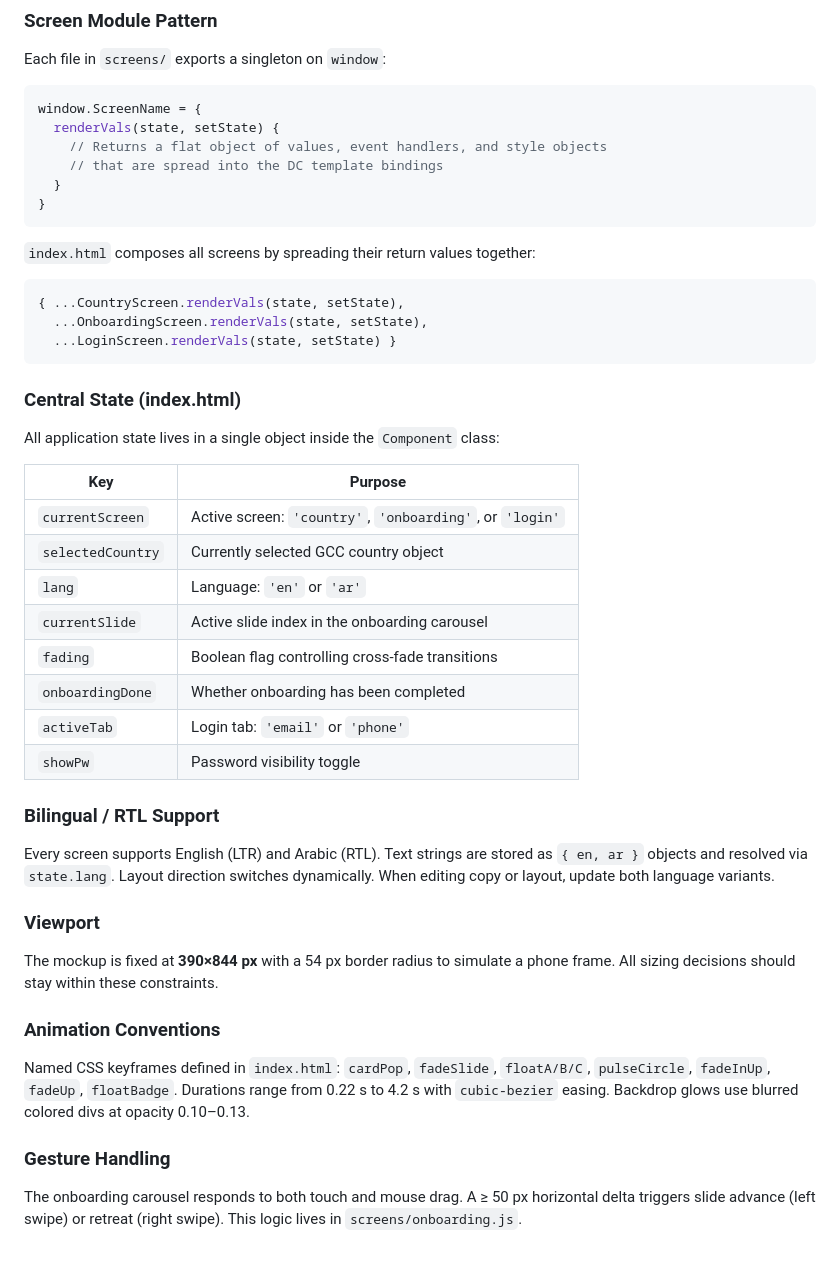
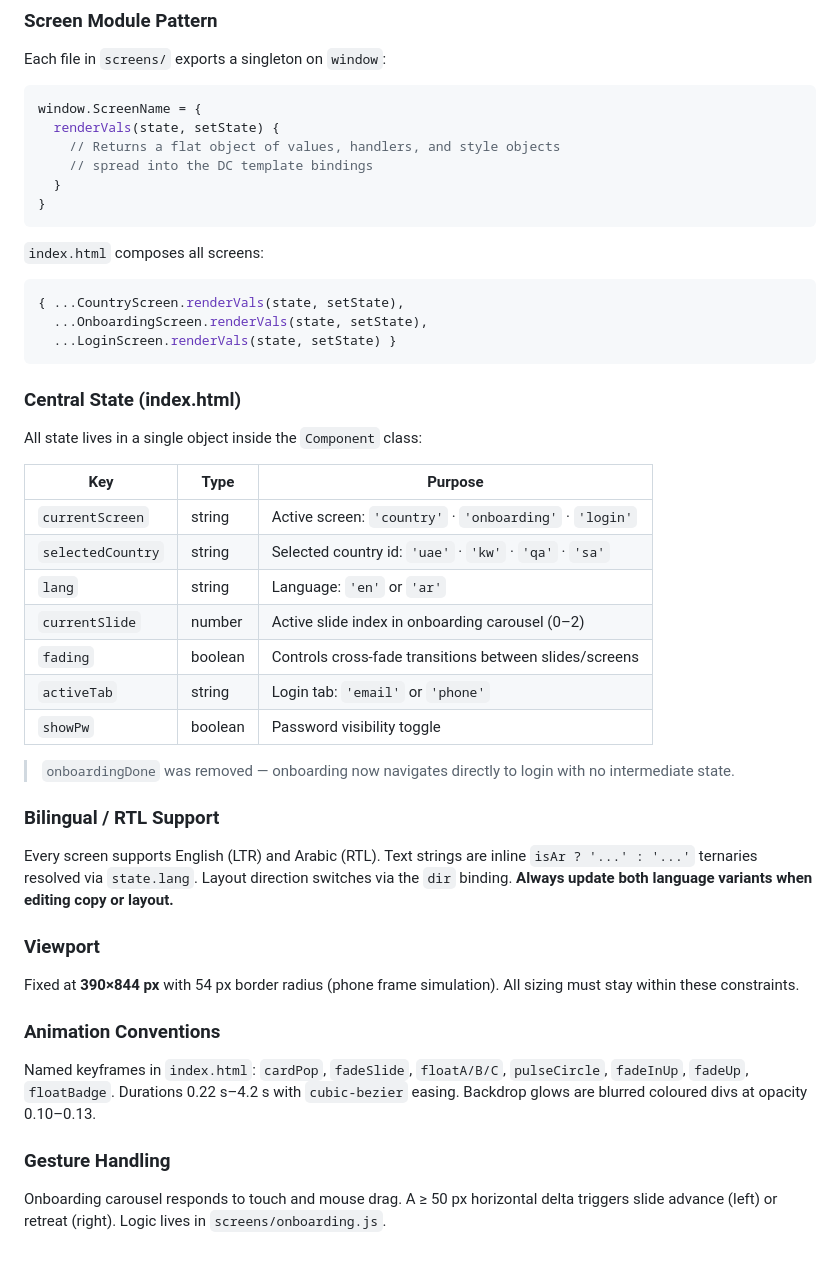
Before and after one commit to dev-zedeye/grand-ecom-design, a Markdown page: CLAUDE.md, the part around one of its changes. GitHub-like rendering.

````diff
--- a/CLAUDE.md
+++ b/CLAUDE.md
@@ -60,13 +70,13 @@ Each file in `screens/` exports a singleton on `window`:
 ```js
 window.ScreenName = {
   renderVals(state, setState) {
-    // Returns a flat object of values, event handlers, and style objects
-    // that are spread into the DC template bindings
+    // Returns a flat object of values, handlers, and style objects
+    // spread into the DC template bindings
   }
 }
 ```
 
-`index.html` composes all screens by spreading their return values together:
+`index.html` composes all screens:
 
 ```js
 { ...CountryScreen.renderVals(state, setState),
@@ -76,31 +86,32 @@ window.ScreenName = {
 
 ### Central State (index.html)
 
-All application state lives in a single object inside the `Component` class:
+All state lives in a single object inside the `Component` class:
 
-| Key | Purpose |
-|---|---|
-| `currentScreen` | Active screen: `'country'`, `'onboarding'`, or `'login'` |
-| `selectedCountry` | Currently selected GCC country object |
-| `lang` | Language: `'en'` or `'ar'` |
-| `currentSlide` | Active slide index in the onboarding carousel |
-| `fading` | Boolean flag controlling cross-fade transitions |
-| `onboardingDone` | Whether onboarding has been completed |
-| `activeTab` | Login tab: `'email'` or `'phone'` |
-| `showPw` | Password visibility toggle |
+| Key | Type | Purpose |
+|---|---|---|
+| `currentScreen` | string | Active screen: `'country'` · `'onboarding'` · `'login'` |
+| `selectedCountry` | string | Selected country id: `'uae'` · `'kw'` · `'qa'` · `'sa'` |
+| `lang` | string | Language: `'en'` or `'ar'` |
+| `currentSlide` | number | Active slide index in onboarding carousel (0–2) |
+| `fading` | boolean | Controls cross-fade transitions between slides/screens |
+| `activeTab` | string | Login tab: `'email'` or `'phone'` |
+| `showPw` | boolean | Password visibility toggle |
+
+> `onboardingDone` was removed — onboarding now navigates directly to login with no intermediate state.
 
 ### Bilingual / RTL Support
 
-Every screen supports English (LTR) and Arabic (RTL). Text strings are stored as `{ en, ar }` objects and resolved via `state.lang`. Layout direction switches dynamically. When editing copy or layout, update both language variants.
+Every screen supports English (LTR) and Arabic (RTL). Text strings are inline `isAr ? '...' : '...'` ternaries resolved via `state.lang`. Layout direction switches via the `dir` binding. **Always update both language variants when editing copy or layout.**
 
 ### Viewport
 
-The mockup is fixed at **390×844 px** with a 54 px border radius to simulate a phone frame. All sizing decisions should stay within these constraints.
+Fixed at **390×844 px** with 54 px border radius (phone frame simulation). All sizing must stay within these constraints.
 
 ### Animation Conventions
 
-Named CSS keyframes defined in `index.html`: `cardPop`, `fadeSlide`, `floatA/B/C`, `pulseCircle`, `fadeInUp`, `fadeUp`, `floatBadge`. Durations range from 0.22 s to 4.2 s with `cubic-bezier` easing. Backdrop glows use blurred colored divs at opacity 0.10–0.13.
+Named keyframes in `index.html`: `cardPop`, `fadeSlide`, `floatA/B/C`, `pulseCircle`, `fadeInUp`, `fadeUp`, `floatBadge`. Durations 0.22 s–4.2 s with `cubic-bezier` easing. Backdrop glows are blurred coloured divs at opacity 0.10–0.13.
 
 ### Gesture Handling
 
-The onboarding carousel responds to both touch and mouse drag. A ≥ 50 px horizontal delta triggers slide advance (left swipe) or retreat (right swipe). This logic lives in `screens/onboarding.js`.
+Onboarding carousel responds to touch and mouse drag. A ≥ 50 px horizontal delta triggers slide advance (left) or retreat (right). Logic lives in `screens/onboarding.js`.
````
Also changed, not shown: other parts of CLAUDE.md (+24 -14 lines).
